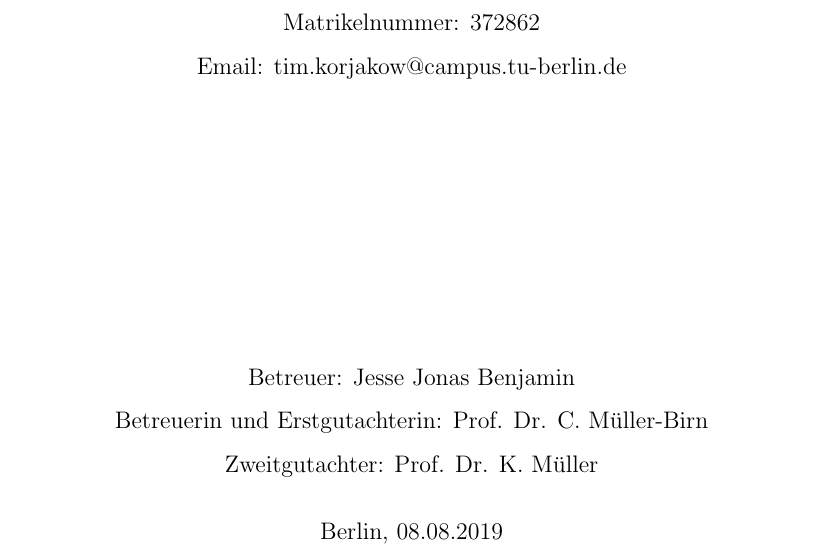
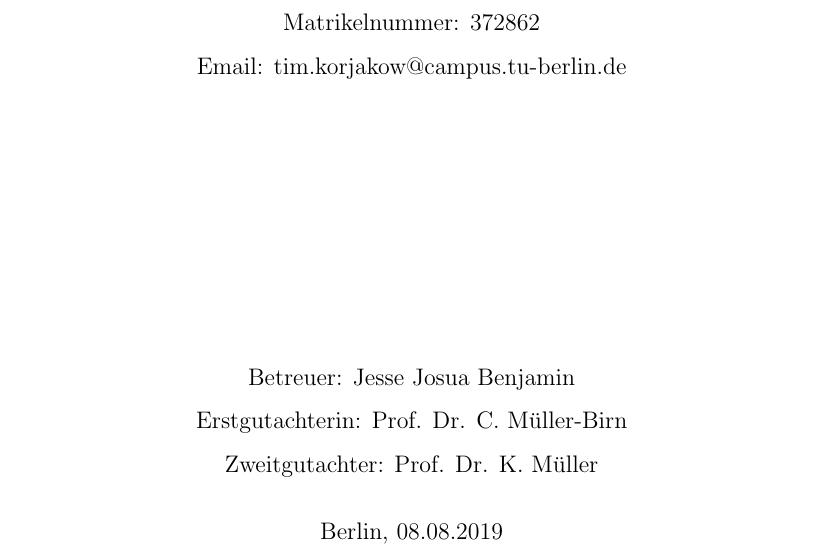
Before and after one commit to wittenator/bachelor_thesis, a LaTeX thesis (main/thesis_main.tex, which reads chapters/title/title.tex): part of page 1 of 56, cut so that both start at the same text. Compiled offline with pdfLaTeX; a LaTeX package or settings file that is missing is left out.

Commit message:
Version 1.0

```diff
--- a/chapters/title/title.tex
+++ b/chapters/title/title.tex
@@ -18,8 +18,8 @@
 {\normalsize Matrikelnummer: 372862}\\
 {\normalsize Email: tim.korjakow@campus.tu-berlin.de}\\
 [18ex]
-{\normalsize Betreuer: Jesse Jonas Benjamin} \\
-{\normalsize Betreuerin und Erstgutachterin: Prof. Dr. C. Müller-Birn} \\
+{\normalsize Betreuer: Jesse Josua Benjamin} \\
+{\normalsize Erstgutachterin: Prof. Dr. C. Müller-Birn} \\
 {\normalsize Zweitgutachter: Prof. Dr. K. Müller}}
 \vspace{6ex}
 \date{\normalsize Berlin, 08.08.2019}
```
Also changed, not shown: main/thesis_main.pdf.
